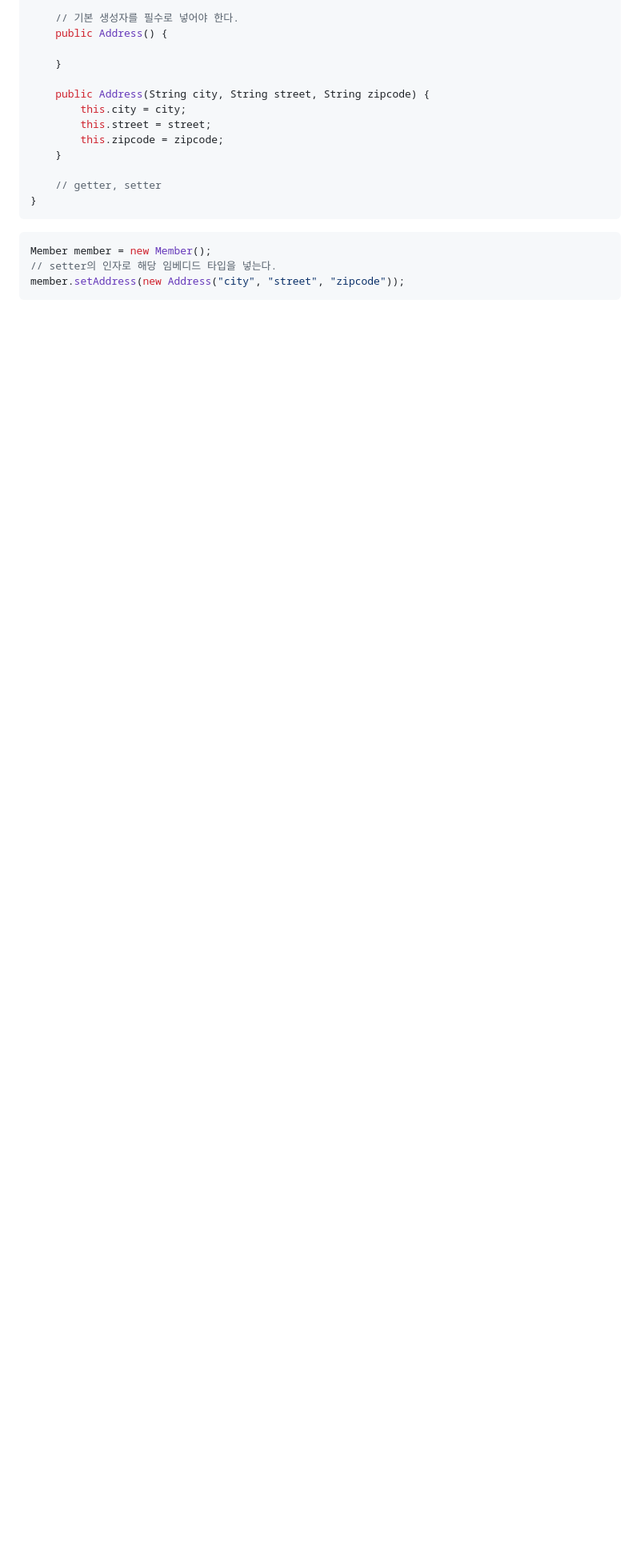
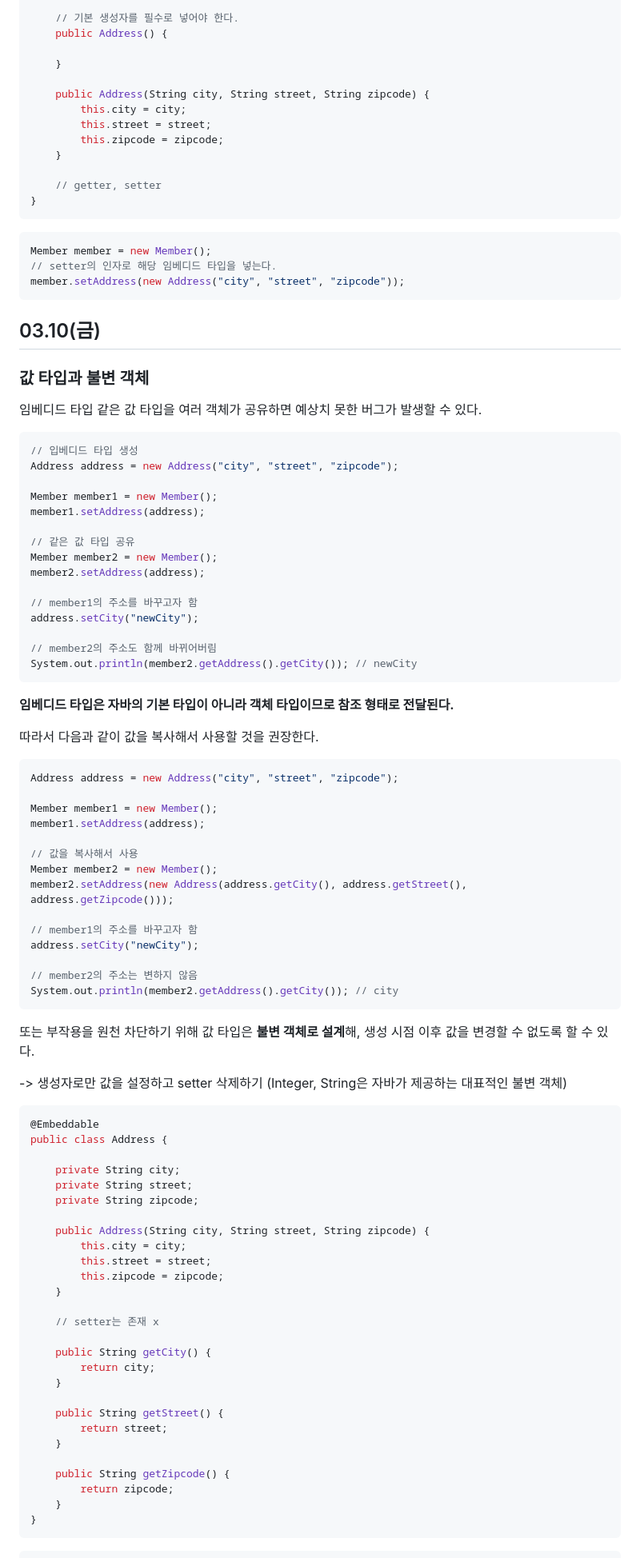
Before and after one commit to team-co-cook/co-cook, a Markdown page: 윤성운/README.md, the part around one of its changes. Shown at 80% size. Rendered like a GitHub page; blank space fills up the shorter version.

Commit message:
[ADD] : 0310 TIL

````diff
--- a/윤성운/README.md
+++ b/윤성운/README.md
@@ -514,3 +514,83 @@ Member member = new Member();
 // setter의 인자로 해당 임베디드 타입을 넣는다.
 member.setAddress(new Address("city", "street", "zipcode"));
 ```
+
+## 03.10(금)
+
+### 값 타입과 불변 객체
+
+임베디드 타입 같은 값 타입을 여러 객체가 공유하면 예상치 못한 버그가 발생할 수 있다.
+
+```java
+// 입베디드 타입 생성
+Address address = new Address("city", "street", "zipcode");
+
+Member member1 = new Member();
+member1.setAddress(address);
+
+// 같은 값 타입 공유
+Member member2 = new Member();
+member2.setAddress(address);
+
+// member1의 주소를 바꾸고자 함
+address.setCity("newCity");
+
+// member2의 주소도 함께 바뀌어버림
+System.out.println(member2.getAddress().getCity()); // newCity
+```
+
+**임베디드 타입은 자바의 기본 타입이 아니라 객체 타입이므로 참조 형태로 전달된다.**
+
+따라서 다음과 같이 값을 복사해서 사용할 것을 권장한다.
+
+```java
+Address address = new Address("city", "street", "zipcode");
+
+Member member1 = new Member();
+member1.setAddress(address);
+
+// 값을 복사해서 사용
+Member member2 = new Member();
+member2.setAddress(new Address(address.getCity(), address.getStreet(), address.getZipcode()));
+
+// member1의 주소를 바꾸고자 함
+address.setCity("newCity");
+
+// member2의 주소는 변하지 않음
+System.out.println(member2.getAddress().getCity()); // city
+```
+
+또는 부작용을 원천 차단하기 위해 값 타입은 **불변 객체로 설계**해, 생성 시점 이후 값을 변경할 수 없도록 할 수 있다.
+
+-> 생성자로만 값을 설정하고 setter 삭제하기 (Integer, String은 자바가 제공하는 대표적인 불변 객체)
+
+```java
+@Embeddable
+public class Address {
+
+    private String city;
+    private String street;
+    private String zipcode;
+
+    public Address(String city, String street, String zipcode) {
+        this.city = city;
+        this.street = street;
+        this.zipcode = zipcode;
+    }
+
+    // setter는 존재 x
+
+    public String getCity() {
+        return city;
+    }
+
+    public String getStreet() {
+        return street;
+    }
+
+    public String getZipcode() {
+        return zipcode;
+    }
+}
+```
+
````
Also changed, not shown: other parts of 윤성운/README.md (+20 -0 lines).
